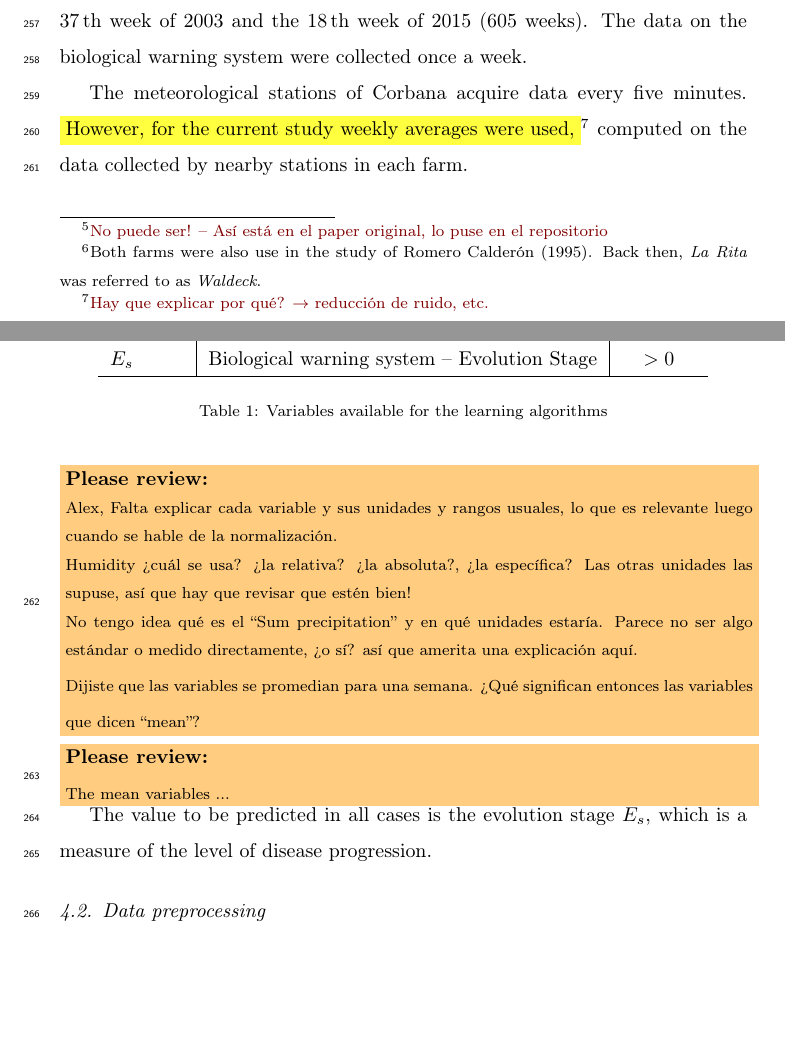
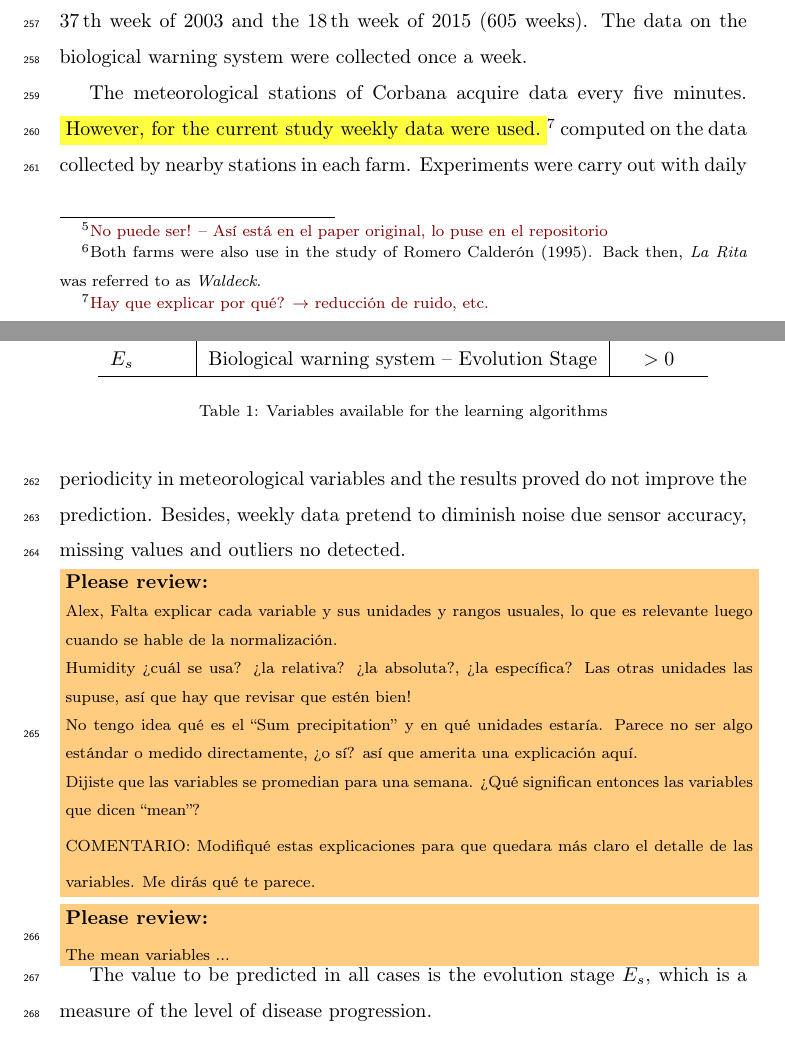
Before and after one commit to lualcava/PaperSigatoka2015, a LaTeX paper (Paper_Sigatoka_-_2015.tex, which reads methodology.tex): two parts of pages 12 and 13 of 31, joined at a grey line, cut so that both start at the same text, the shorter picture padded with empty space. Compiled offline with pdfLaTeX.

Commit message:
26-08-2016

```diff
--- a/methodology.tex
+++ b/methodology.tex
@@ -59,10 +59,10 @@ week.
 The meteorological stations of Corbana acquire data every five
 minutes.
 %
-\todofn{However, for the current study weekly averages were used,}
+\todofn{However, for the current study weekly data were used.}
 {Hay que explicar por qué? $\rightarrow$ reducción de ruido, etc.}
 %
-computed on the data collected by nearby stations in each farm.
+computed on the data collected by nearby stations in each farm. Experiments were carry out with daily periodicity in meteorological variables and the results proved do not improve the prediction. Besides, weekly data pretend to diminish noise due sensor accuracy, missing values and outliers no detected.
 
 
 \TODO{Alex, Falta explicar cada variable y sus
@@ -79,6 +79,8 @@ computed on the data collected by nearby stations in each farm.
 
   Dijiste que las variables se promedian para una semana.  ¿Qué
   significan entonces las variables que dicen ``mean''?
+
+  COMENTARIO: Modifiqué estas explicaciones para que quedara más claro el detalle de las variables.  Me dirás qué te parece.
 }
 
 \TODO{The mean variables ... }
```
Also changed, not shown: techniques.tex (+3 -3 lines).
